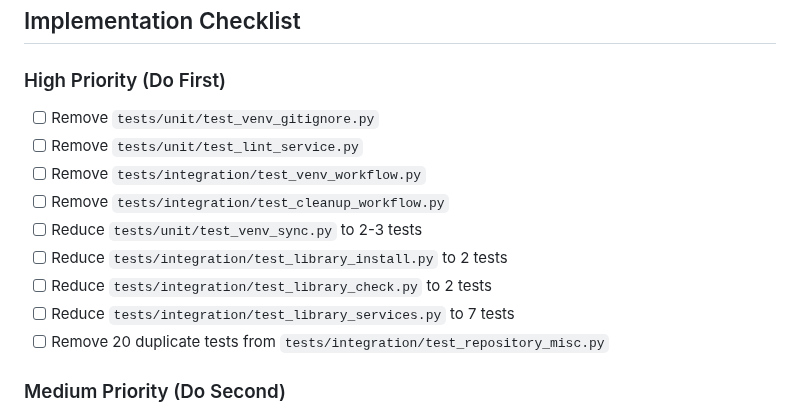
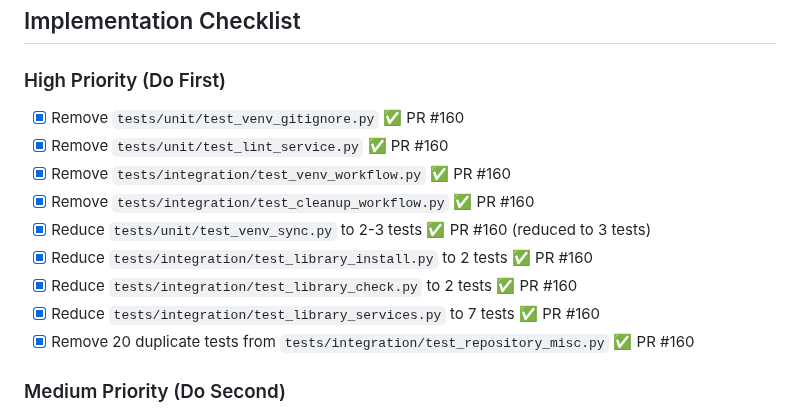
Before and after one commit to oarepo/oarepo-cli, a Markdown page: docs/architecture/tests-review.md, the part around the change. Drawn GitHub-style.

Commit message:
docs: mark all high-priority test cleanup items as complete
All 9 high-priority items from the test cleanup checklist have been
completed in PR #160:
- 4 test files deleted
- 5 test files reduced
- 50 tests removed total (560→510, -8.9%)
- Zero coverage loss

Branch: test-cleanup-issue-1-triple-layer-venv
Status: Ready for review

```diff
--- a/docs/architecture/tests-review.md
+++ b/docs/architecture/tests-review.md
@@ -409,15 +409,15 @@ The recommended cleanup **improves** alignment with architectural decisions:
 
 ### High Priority (Do First)
 
-- [ ] Remove `tests/unit/test_venv_gitignore.py`
-- [ ] Remove `tests/unit/test_lint_service.py`
-- [ ] Remove `tests/integration/test_venv_workflow.py`
-- [ ] Remove `tests/integration/test_cleanup_workflow.py`
-- [ ] Reduce `tests/unit/test_venv_sync.py` to 2-3 tests
-- [ ] Reduce `tests/integration/test_library_install.py` to 2 tests
-- [ ] Reduce `tests/integration/test_library_check.py` to 2 tests
-- [ ] Reduce `tests/integration/test_library_services.py` to 7 tests
-- [ ] Remove 20 duplicate tests from `tests/integration/test_repository_misc.py`
+- [x] Remove `tests/unit/test_venv_gitignore.py` ✅ PR #160
+- [x] Remove `tests/unit/test_lint_service.py` ✅ PR #160
+- [x] Remove `tests/integration/test_venv_workflow.py` ✅ PR #160
+- [x] Remove `tests/integration/test_cleanup_workflow.py` ✅ PR #160
+- [x] Reduce `tests/unit/test_venv_sync.py` to 2-3 tests ✅ PR #160 (reduced to 3 tests)
+- [x] Reduce `tests/integration/test_library_install.py` to 2 tests ✅ PR #160
+- [x] Reduce `tests/integration/test_library_check.py` to 2 tests ✅ PR #160
+- [x] Reduce `tests/integration/test_library_services.py` to 7 tests ✅ PR #160
+- [x] Remove 20 duplicate tests from `tests/integration/test_repository_misc.py` ✅ PR #160
 
 ### Medium Priority (Do Second)
 
```
